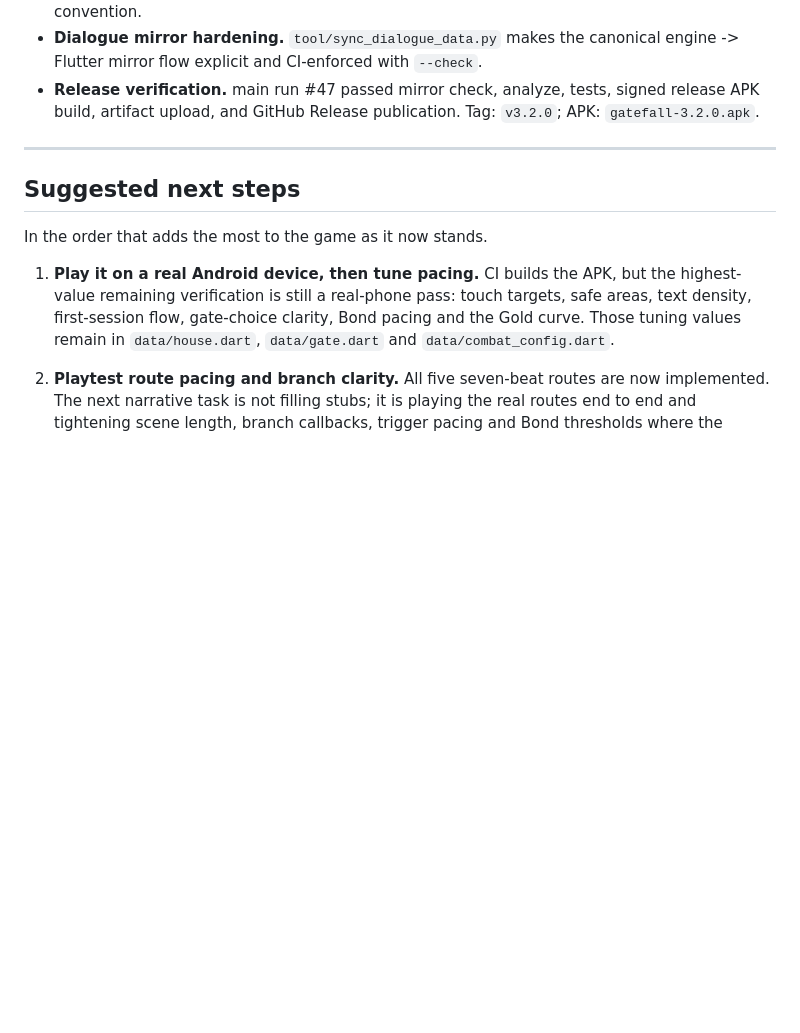
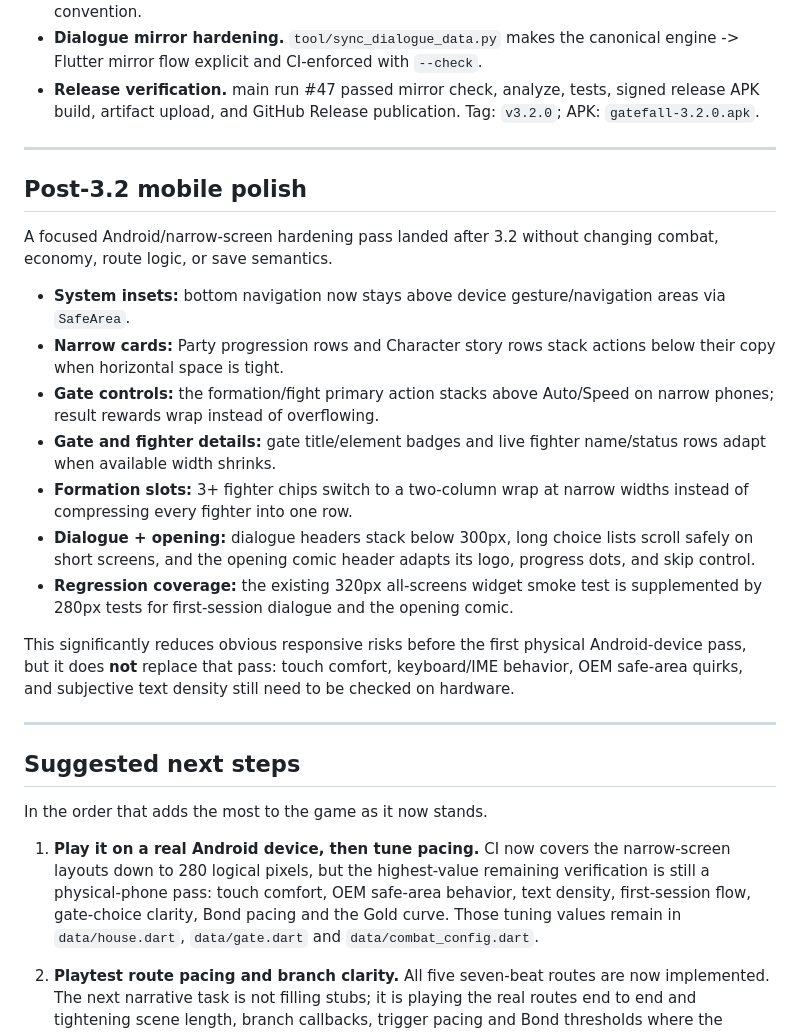
Before and after one commit to MohammedEmad333/Gatefall, a Markdown page: docs/HANDOFF.md, the part around the change. Rendered like a GitHub page; blank space fills up the shorter version.

Commit message:
docs: record post-3.2 mobile hardening

```diff
--- a/docs/HANDOFF.md
+++ b/docs/HANDOFF.md
@@ -355,13 +355,42 @@ should form a complete loop instead of handing the player off between systems.*
 
 ---
 
+## Post-3.2 mobile polish
+
+A focused Android/narrow-screen hardening pass landed after 3.2 without changing
+combat, economy, route logic, or save semantics.
+
+- **System insets:** bottom navigation now stays above device gesture/navigation
+  areas via `SafeArea`.
+- **Narrow cards:** Party progression rows and Character story rows stack actions
+  below their copy when horizontal space is tight.
+- **Gate controls:** the formation/fight primary action stacks above Auto/Speed
+  on narrow phones; result rewards wrap instead of overflowing.
+- **Gate and fighter details:** gate title/element badges and live fighter
+  name/status rows adapt when available width shrinks.
+- **Formation slots:** 3+ fighter chips switch to a two-column wrap at narrow
+  widths instead of compressing every fighter into one row.
+- **Dialogue + opening:** dialogue headers stack below 300px, long choice lists
+  scroll safely on short screens, and the opening comic header adapts its logo,
+  progress dots, and skip control.
+- **Regression coverage:** the existing 320px all-screens widget smoke test is
+  supplemented by 280px tests for first-session dialogue and the opening comic.
+
+This significantly reduces obvious responsive risks before the first physical
+Android-device pass, but it does **not** replace that pass: touch comfort,
+keyboard/IME behavior, OEM safe-area quirks, and subjective text density still
+need to be checked on hardware.
+
+---
+
 ## Suggested next steps
 
 In the order that adds the most to the game as it now stands.
 
-1. **Play it on a real Android device, then tune pacing.** CI builds the APK,
-   but the highest-value remaining verification is still a real-phone pass:
-   touch targets, safe areas, text density, first-session flow, gate-choice
+1. **Play it on a real Android device, then tune pacing.** CI now covers the
+   narrow-screen layouts down to 280 logical pixels, but the highest-value
+   remaining verification is still a physical-phone pass: touch comfort,
+   OEM safe-area behavior, text density, first-session flow, gate-choice
    clarity, Bond pacing and the Gold curve. Those tuning values remain in
    `data/house.dart`, `data/gate.dart` and `data/combat_config.dart`.
 
```
